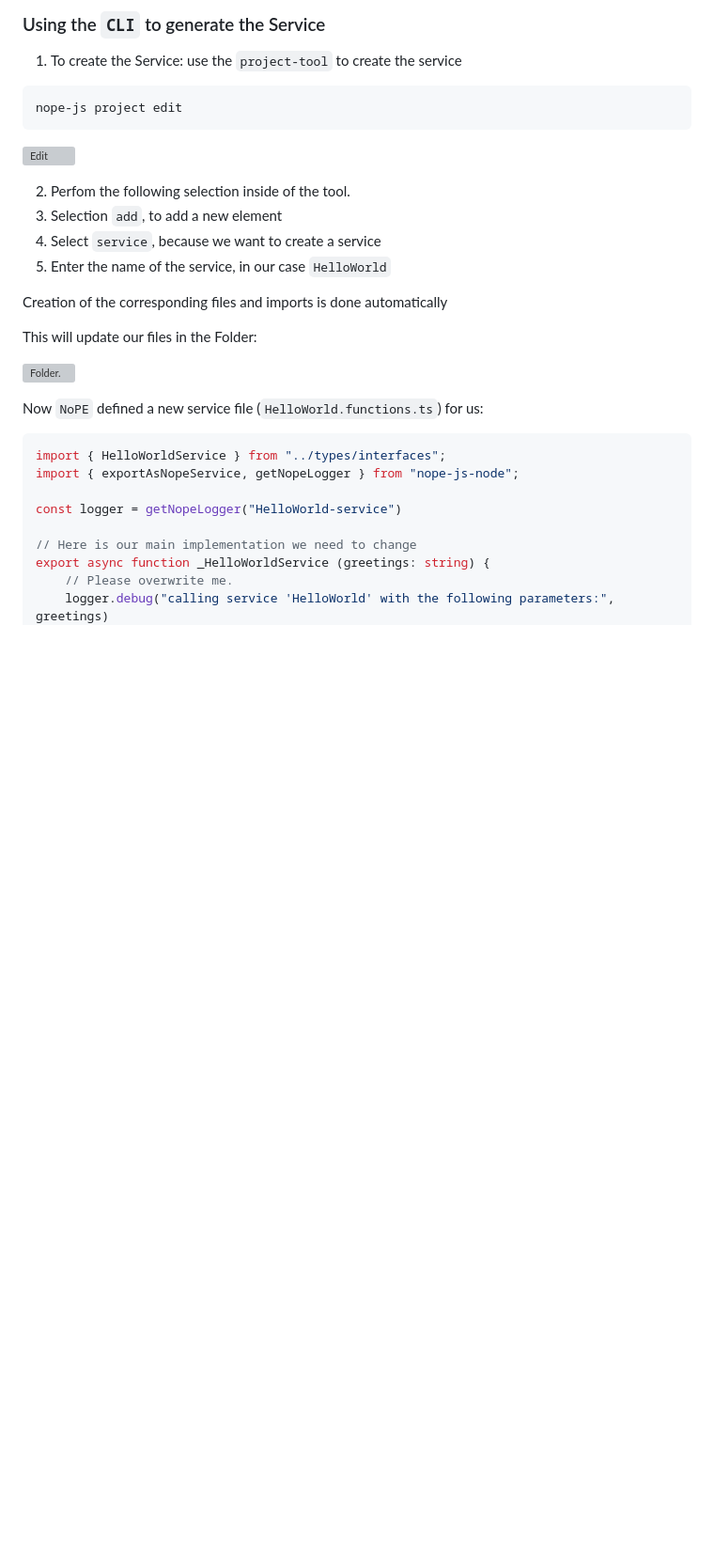
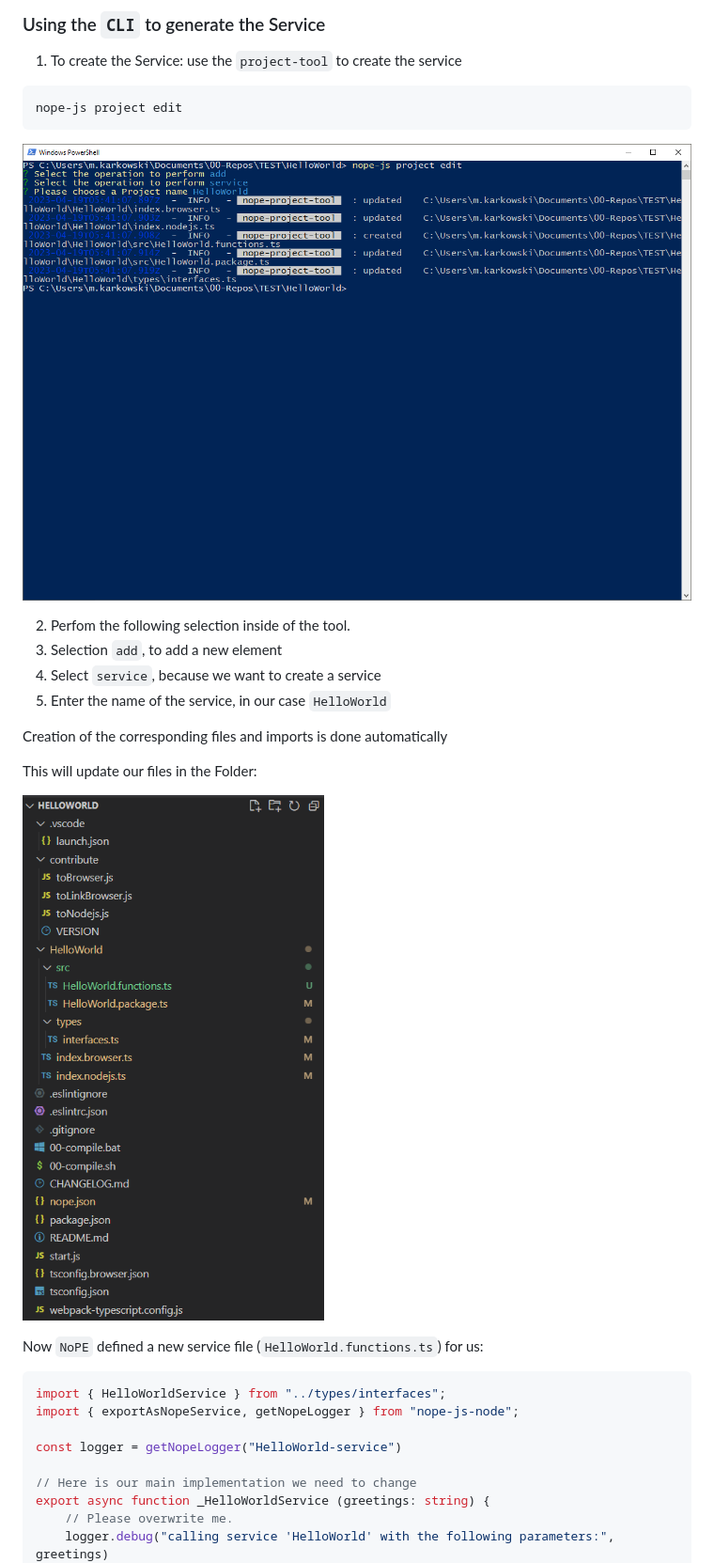
Before and after one commit to ZeMA-gGmbH/NoPE-JS, a Markdown page: README.md, the part around one of its changes. Shown at 94% size. Rendered like a GitHub page; blank space fills up the shorter version; grey boxes are pictures that could not be loaded.

````diff
--- a/README.md
+++ b/README.md
@@ -113,7 +113,7 @@ Our goal is to define a greeting service
   nope-js project edit
   ```
 
-  ![Edit](wiki/media/edit-project.png)
+  ![Edit](wiki/media/edit-project.PNG)
 
 2. Perfom the following selection inside of the tool.
   1. Selection `add`, to add a new element
@@ -124,7 +124,7 @@ Our goal is to define a greeting service
 
   This will update our files in the Folder:
 
-  ![Folder.](wiki/media/project-folder-after.png)
+  ![Folder.](wiki/media/project-folder-after.PNG)
 
 Now `NoPE` defined a new service file (`HelloWorld.functions.ts`) for us:
 
````
Also changed, not shown: other parts of README.md (+4 -4 lines).
